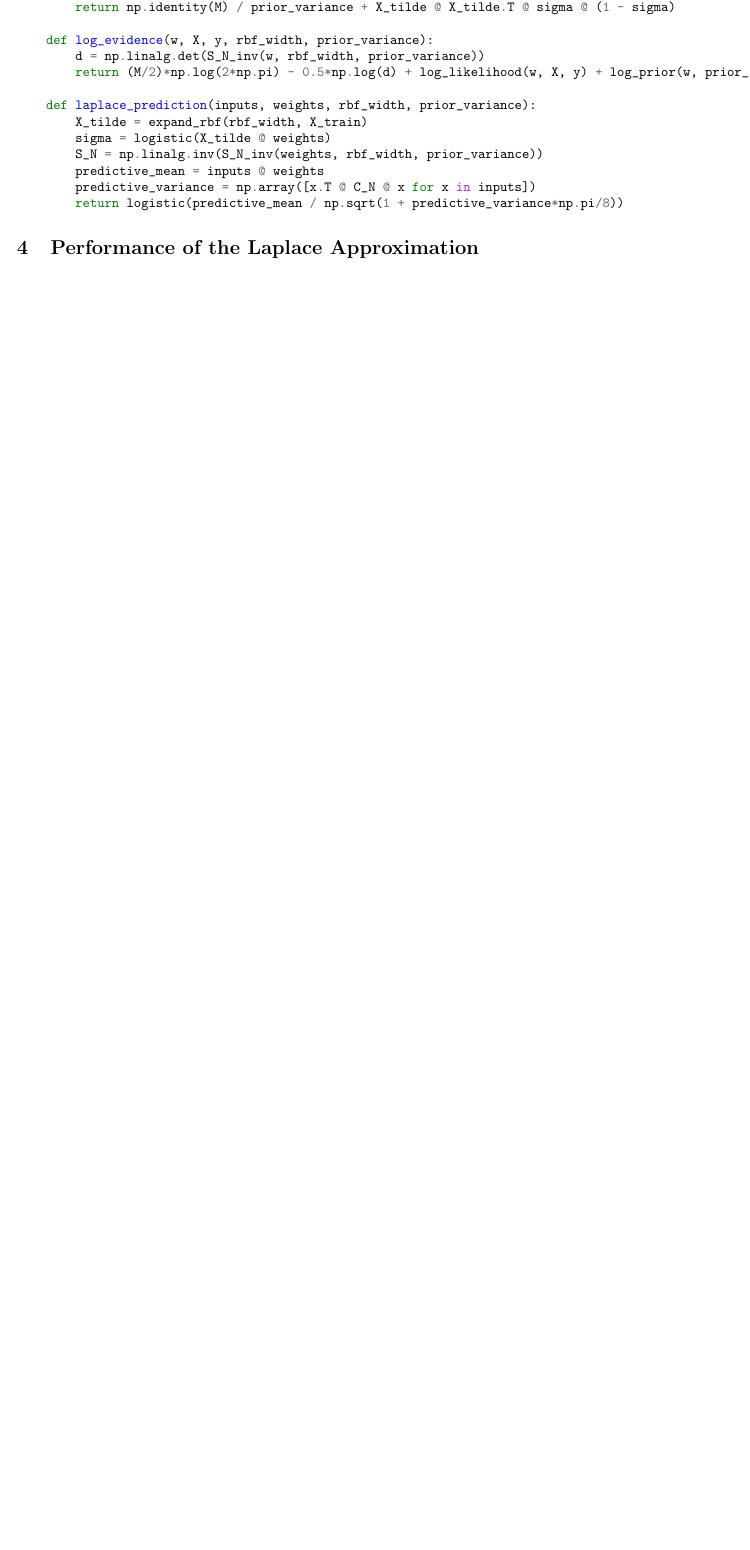
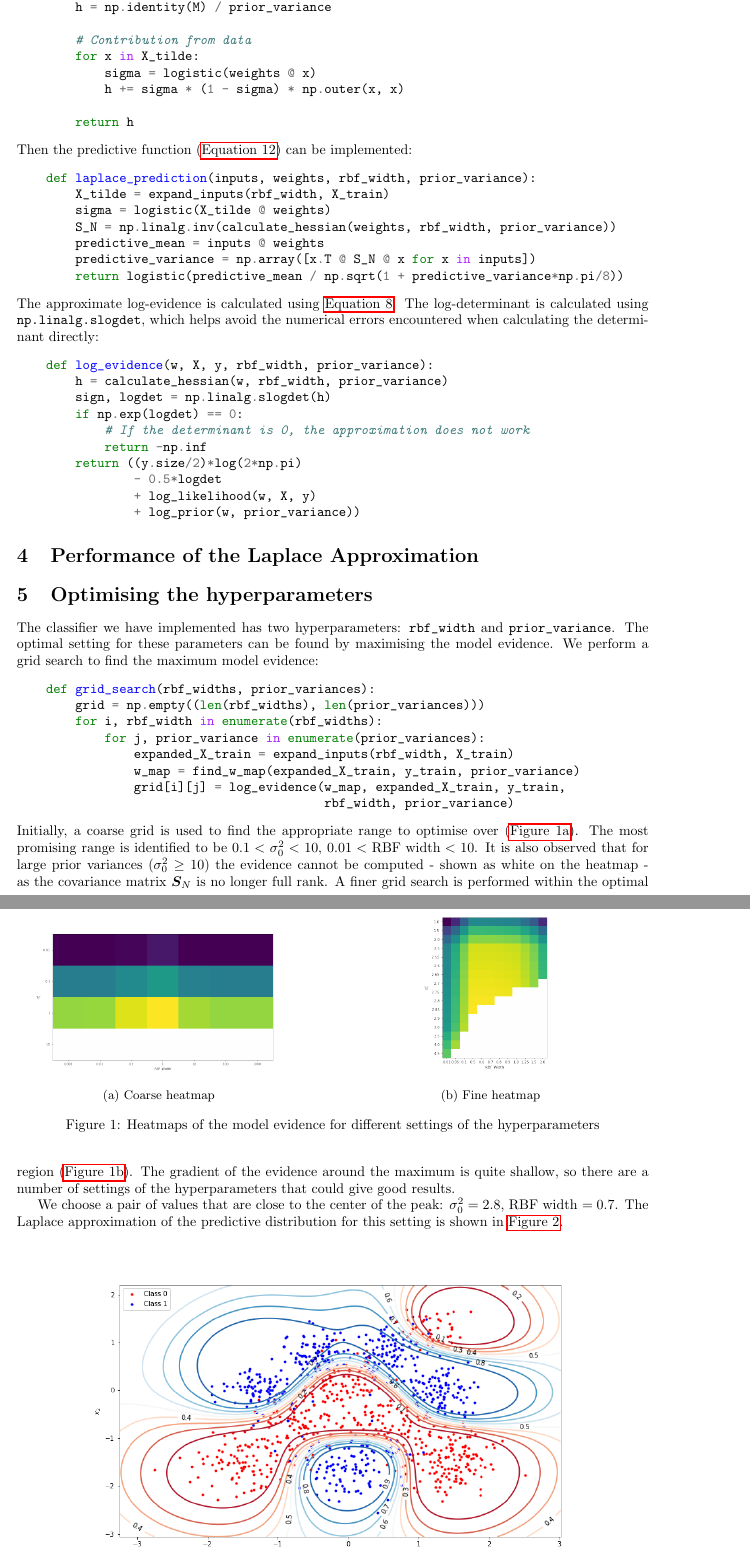
Before and after one commit to theo-brown/bayesian-logistic-classifier, a LaTeX paper (Bayesian_Logistic_Classification.tex): part of page 5 of 5 before the commit and two parts of pages 6 and 7 of 7 after it, the two joined at a grey line, cut so that both start at the same text, the shorter picture padded with empty space. Compiled offline with pdfLaTeX.

Commit message:
Complete code Add grid search

```diff
--- a/Bayesian_Logistic_Classification.tex
+++ b/Bayesian_Logistic_Classification.tex
@@ -281,14 +306,78 @@
+    \begin{minted}{python}
+    def calculate_hessian(weights, rbf_width, prior_variance):
+        # The Hessian will be MxM, where M is the number of features (= D+1)
+        M = weights.shape[0]
+
+        X_tilde = expand_inputs(rbf_width, X_train)
+
+        # Contribution from prior
+        h = np.identity(M) / prior_variance
+
+        # Contribution from data
+        for x in X_tilde:
+            sigma = logistic(weights @ x)
+            h += sigma * (1 - sigma) * np.outer(x, x)
+
+        return h
+    \end{minted}
+    Then the predictive function (\autoref{eq:approximate-predictive}) can be implemented:
+    \begin{minted}{python}
+    def laplace_prediction(inputs, weights, rbf_width, prior_variance):
+        X_tilde = expand_inputs(rbf_width, X_train)
+        sigma = logistic(X_tilde @ weights)
+        S_N = np.linalg.inv(calculate_hessian(weights, rbf_width, prior_variance))
+        predictive_mean = inputs @ weights
+        predictive_variance = np.array([x.T @ S_N @ x for x in inputs])
+        return logistic(predictive_mean / np.sqrt(1 + predictive_variance*np.pi/8))
+    \end{minted}
+    The approximate log-evidence is calculated using \autoref{eq:approximate-log-evidence}. The log-determinant is calculated using \verb`np.linalg.slogdet`, which helps avoid the numerical errors encountered when calculating the determinant directly:
+    \begin{minted}{python}
+    def log_evidence(w, X, y, rbf_width, prior_variance):
+        h = calculate_hessian(w, rbf_width, prior_variance)
+        sign, logdet = np.linalg.slogdet(h)
+        if np.exp(logdet) == 0:
+            # If the determinant is 0, the approximation does not work
+            return -np.inf
+        return ((y.size/2)*log(2*np.pi)
+                - 0.5*logdet
+                + log_likelihood(w, X, y)
+                + log_prior(w, prior_variance))
     \end{minted}
 
-    Note that \verb`scipy.optimize.fmin_l_bfgs_b` is a minimisation function, so to maximise the posterior we have to work with the negative posterior and negative posterior gradient.
-    Once $\bm{w}_{\text{MAP}}$ is found, the Laplace approximation for the model evidence and the predictive distribution can be found:
+    \section{Performance of the Laplace Approximation}\label{sec:performance}
+    \section{Optimising the hyperparameters}
+    The classifier we have implemented has two hyperparameters: \verb`rbf_width` and \verb`prior_variance`. The optimal setting for these parameters can be found by maximising the model evidence. We perform a grid search to find the maximum model evidence:
     \begin{minted}{python}
-    def S_N_inv(w, rbf_width, prior_variance):
-        M = w.shape[0]
-        X_tilde = expand_rbf(rbf_width, X_train)
-        sigma = logistic(X_tilde @ w)
-        return np.identity(M) / prior_variance + X_tilde @ X_tilde.T @ sigma @ (1 - sigma)
+    def grid_search(rbf_widths, prior_variances):
+        grid = np.empty((len(rbf_widths), len(prior_variances)))
+        for i, rbf_width in enumerate(rbf_widths):
+            for j, prior_variance in enumerate(prior_variances):
+                expanded_X_train = expand_inputs(rbf_width, X_train)
+                w_map = find_w_map(expanded_X_train, y_train, prior_variance)
+                grid[i][j] = log_evidence(w_map, expanded_X_train, y_train,
+                                          rbf_width, prior_variance)
+    \end{minted}
+    Initially, a coarse grid is used to find the appropriate range to optimise over (\autoref{fig:coarse-grid-evidence}).
+    The most promising range is identified to be $0.1 < \sigma_0^2 < 10$, $0.01 < \text{RBF width} < 10$.
+    It is also observed that for large prior variances ($\sigma_0^2 \geq 10$) the evidence cannot be computed - shown as white on the heatmap - as the covariance matrix $\bm{S}_N$ is no longer full rank.
+    \begin{figure}[h]
+        \begin{subfigure}{0.45\textwidth}
+            \centering
+            \includegraphics[width=\textwidth]{plots/bayesian_logistic_classification/coarse_grid_evidence.png}
+            \caption{Coarse heatmap}
+            \label{fig:coarse-grid-evidence}
+        \end{subfigure}
+        \hfill
+        \begin{subfigure}{0.5\textwidth}
+            \centering
+            \includegraphics[width=\textwidth]{plots/bayesian_logistic_classification/fine_grid_evidence.png}
+            \caption{Fine heatmap}
+            \label{fig:fine-grid-evidence}
+        \end{subfigure}
+        \caption{Heatmaps of the model evidence for different settings of the hyperparameters}
+    \end{figure}
+    A finer grid search is performed within the optimal region (\autoref{fig:fine-grid-evidence}).
+    The gradient of the evidence around the maximum is quite shallow, so there are a number of settings of the hyperparameters that could give good results.
 
-    def log_evidence(w, X, y, rbf_width, prior_variance):
-        d = np.linalg.det(S_N_inv(w, rbf_width, prior_variance))
-        return (M/2)*np.log(2*np.pi) - 0.5*np.log(d) + log_likelihood(w, X, y) + log_prior(w, prior_variance)
+    We choose a pair of values that are close to the center of the peak: $\sigma_0^2 = 2.8$, RBF width $= 0.7$.
+    The Laplace approximation of the predictive distribution for this setting is shown in \autoref{fig:optimised-predictive-distribution}.
@@ -295,13 +388,5 @@
+        \label{fig:optimised-predictive-distribution}
+    \end{figure}
 
-    def laplace_prediction(inputs, weights, rbf_width, prior_variance):
-        X_tilde = expand_rbf(rbf_width, X_train)
-        sigma = logistic(X_tilde @ weights)
-        S_N = np.linalg.inv(S_N_inv(weights, rbf_width, prior_variance))
-        predictive_mean = inputs @ weights
-        predictive_variance = np.array([x.T @ C_N @ x for x in inputs])
-        return logistic(predictive_mean / np.sqrt(1 + predictive_variance*np.pi/8))
-    \end{minted}
-
-    \section{Performance of the Laplace Approximation}
-
+    \section{Conclusion}
 \end{document}
```
Also changed, not shown: out/Bayesian_Logistic_Classification.pdf, Bayesian_Logistic_Classification.tex (77 more changed lines).
